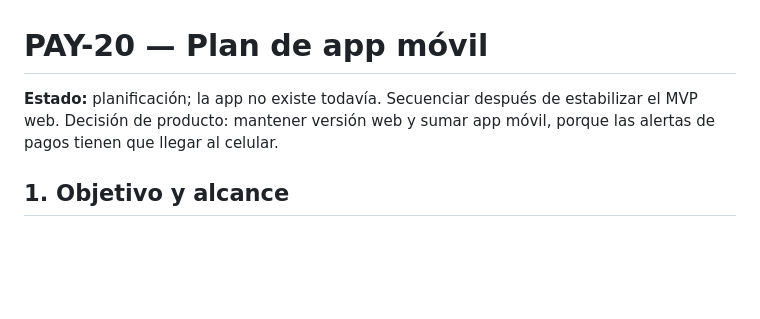
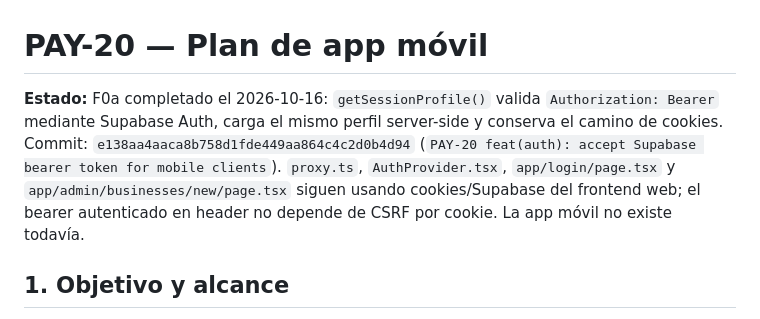
Before and after one commit to jonatha1992/payalert, a Markdown page: docs/mobile/PLAN_APP_MOVIL.md, the part around the change. GitHub-like rendering; blank space fills up the shorter version.

Commit message:
PAY-20 docs: F0a hecho

```diff
--- a/docs/mobile/PLAN_APP_MOVIL.md
+++ b/docs/mobile/PLAN_APP_MOVIL.md
@@ -1,6 +1,6 @@
 # PAY-20 — Plan de app móvil
 
-**Estado:** planificación; la app no existe todavía. Secuenciar después de estabilizar el MVP web. Decisión de producto: mantener versión web y sumar app móvil, porque las alertas de pagos tienen que llegar al celular.
+**Estado:** F0a completado el 2026-10-16: `getSessionProfile()` valida `Authorization: Bearer` mediante Supabase Auth, carga el mismo perfil server-side y conserva el camino de cookies. Commit: `e138aa4aaca8b758d1fde449aa864c4c2d0b4d94` (`PAY-20 feat(auth): accept Supabase bearer token for mobile clients`). `proxy.ts`, `AuthProvider.tsx`, `app/login/page.tsx` y `app/admin/businesses/new/page.tsx` siguen usando cookies/Supabase del frontend web; el bearer autenticado en header no depende de CSRF por cookie. La app móvil no existe todavía.
 
 ## 1. Objetivo y alcance
 
```
